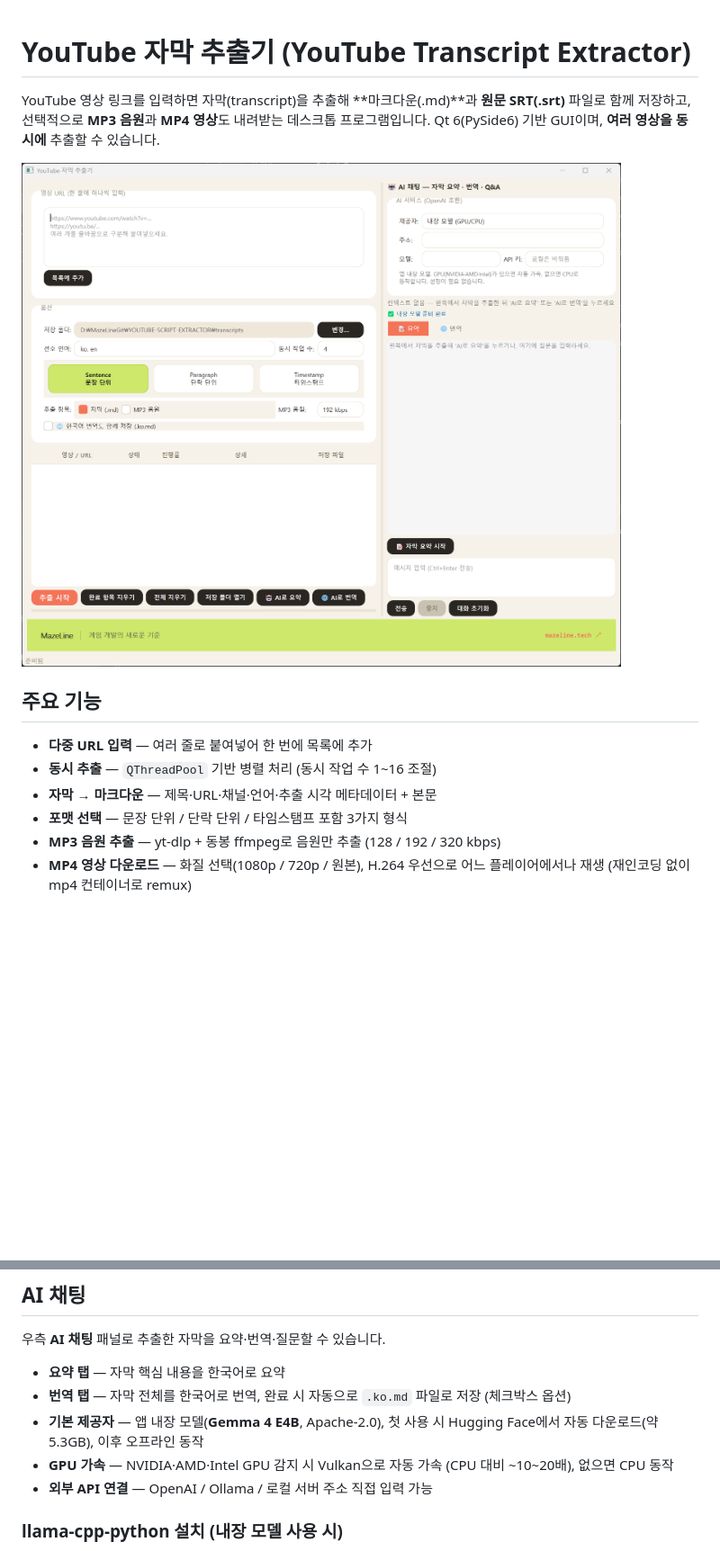
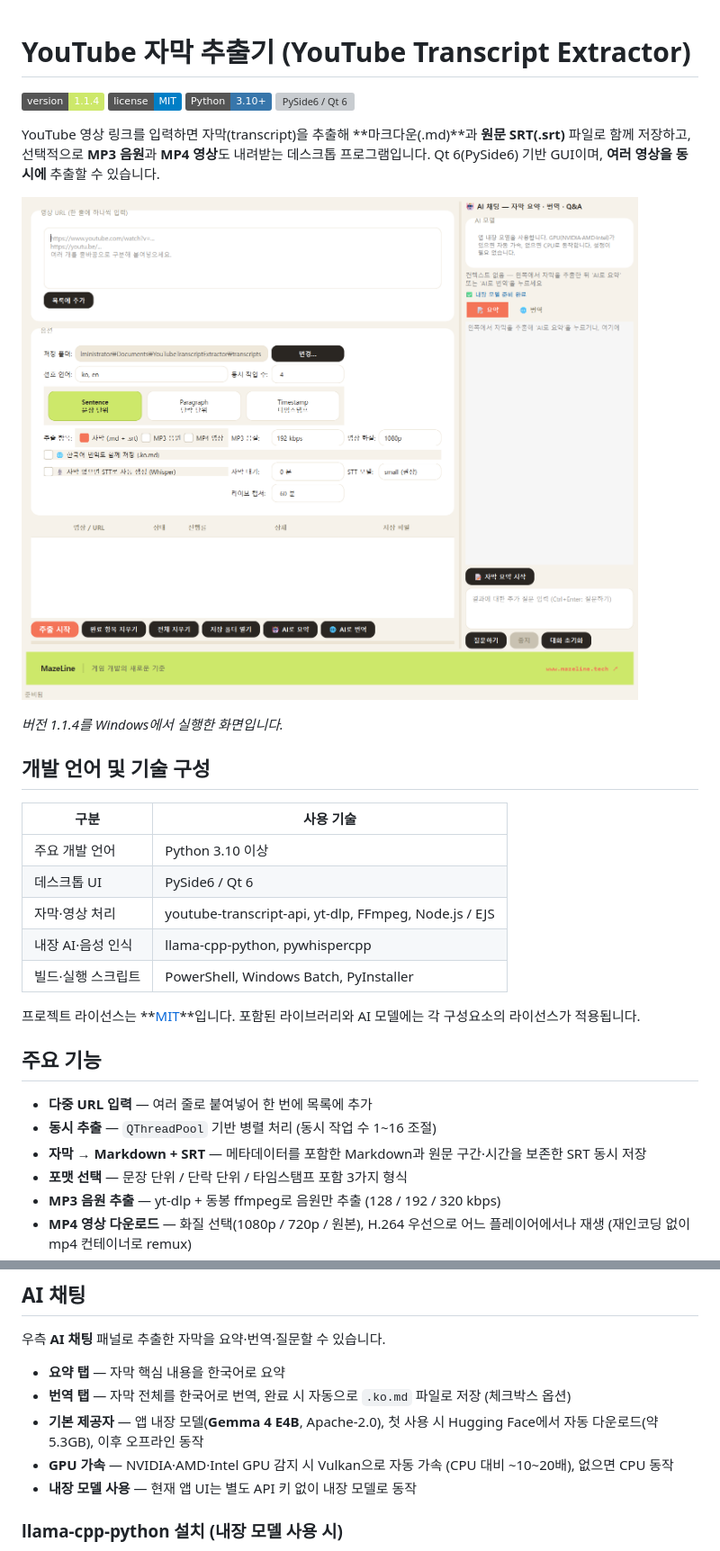
Before and after one commit to mazelines/YOUTUBE-SCRIPT-EXTRACT, a Markdown page: README.md, 2 parts joined by grey strips. Shown at 90% size. GitHub-like rendering; pictures changed too: docs/screenshot.png; badges without logos; blank space fills up the shorter version; grey boxes are pictures that could not be loaded.

Commit message:
docs: update version, license, tech stack and app screenshot

```diff
--- a/README.md
+++ b/README.md
@@ -1,14 +1,33 @@
 # YouTube 자막 추출기 (YouTube Transcript Extractor)
+
+[![Version 1.1.4](https://img.shields.io/badge/version-1.1.4-cde86a)](https://github.com/mazelines/YOUTUBE-SCRIPT-EXTRACT/releases/tag/release-1.1.4)
+[![License: MIT](https://img.shields.io/badge/license-MIT-blue.svg)](LICENSE)
+![Python 3.10+](https://img.shields.io/badge/Python-3.10%2B-3776AB?logo=python&logoColor=white)
+![PySide6 / Qt 6](https://img.shields.io/badge/GUI-PySide6%20%2F%20Qt%206-41CD52)
 
 YouTube 영상 링크를 입력하면 자막(transcript)을 추출해 **마크다운(.md)**과 **원문 SRT(.srt)** 파일로 함께 저장하고, 선택적으로 **MP3 음원**과 **MP4 영상**도 내려받는 데스크톱 프로그램입니다. Qt 6(PySide6) 기반 GUI이며, **여러 영상을 동시에** 추출할 수 있습니다.
 
-![YouTube 자막 추출기 스크린샷](docs/screenshot.png)
+![YouTube 자막 추출기 1.1.4 실행 화면 — Markdown·SRT 추출, MP3·MP4 다운로드, AI 채팅](docs/screenshot.png)
+
+*버전 1.1.4를 Windows에서 실행한 화면입니다.*
+
+## 개발 언어 및 기술 구성
+
+| 구분 | 사용 기술 |
+|------|-----------|
+| 주요 개발 언어 | Python 3.10 이상 |
+| 데스크톱 UI | PySide6 / Qt 6 |
+| 자막·영상 처리 | youtube-transcript-api, yt-dlp, FFmpeg, Node.js / EJS |
+| 내장 AI·음성 인식 | llama-cpp-python, pywhispercpp |
+| 빌드·실행 스크립트 | PowerShell, Windows Batch, PyInstaller |
+
+프로젝트 라이선스는 **[MIT](LICENSE)**입니다. 포함된 라이브러리와 AI 모델에는 각 구성요소의 라이선스가 적용됩니다.
 
 ## 주요 기능
 
 - **다중 URL 입력** — 여러 줄로 붙여넣어 한 번에 목록에 추가
 - **동시 추출** — `QThreadPool` 기반 병렬 처리 (동시 작업 수 1~16 조절)
-- **자막 → 마크다운** — 제목·URL·채널·언어·추출 시각 메타데이터 + 본문
+- **자막 → Markdown + SRT** — 메타데이터를 포함한 Markdown과 원문 구간·시간을 보존한 SRT 동시 저장
 - **포맷 선택** — 문장 단위 / 단락 단위 / 타임스탬프 포함 3가지 형식
 - **MP3 음원 추출** — yt-dlp + 동봉 ffmpeg로 음원만 추출 (128 / 192 / 320 kbps)
 - **MP4 영상 다운로드** — 화질 선택(1080p / 720p / 원본), H.264 우선으로 어느 플레이어에서나 재생 (재인코딩 없이 mp4 컨테이너로 remux)
@@ -26,7 +45,7 @@ YouTube 영상 링크를 입력하면 자막(transcript)을 추출해 **마크
 - **번역 탭** — 자막 전체를 한국어로 번역, 완료 시 자동으로 `.ko.md` 파일로 저장 (체크박스 옵션)
 - **기본 제공자** — 앱 내장 모델(**Gemma 4 E4B**, Apache-2.0), 첫 사용 시 Hugging Face에서 자동 다운로드(약 5.3GB), 이후 오프라인 동작
 - **GPU 가속** — NVIDIA·AMD·Intel GPU 감지 시 Vulkan으로 자동 가속 (CPU 대비 ~10~20배), 없으면 CPU 동작
-- **외부 API 연결** — OpenAI / Ollama / 로컬 서버 주소 직접 입력 가능
+- **내장 모델 사용** — 현재 앱 UI는 별도 API 키 없이 내장 모델로 동작
 
 ### llama-cpp-python 설치 (내장 모델 사용 시)
 
```
Also changed, not shown: other parts of README.md (+5 -5 lines).
